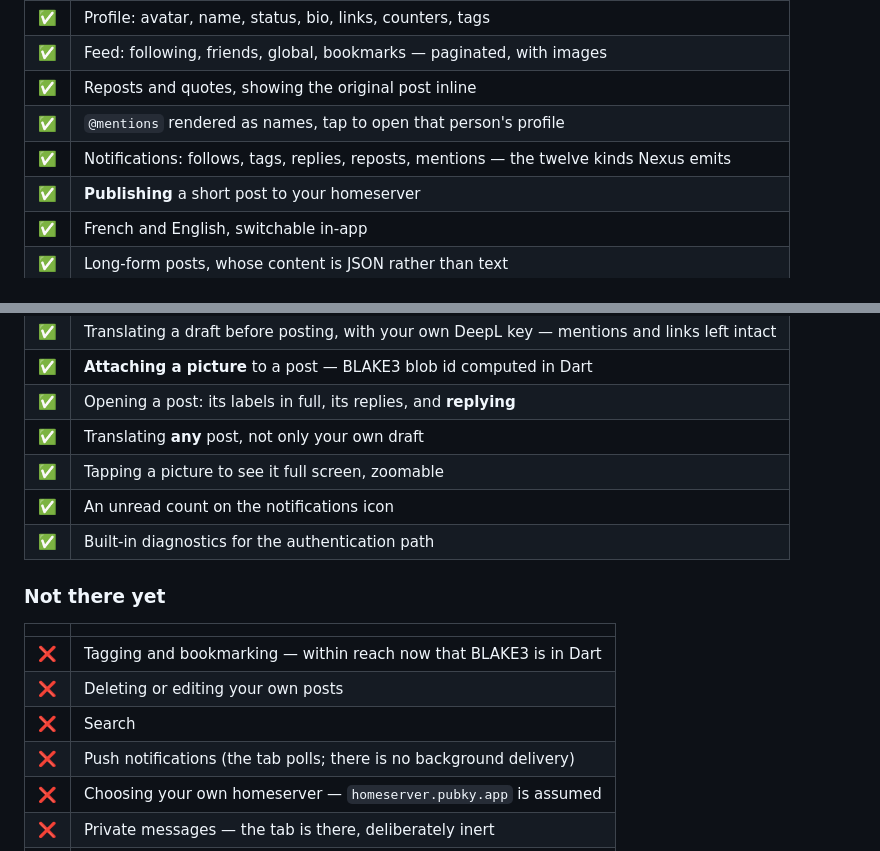
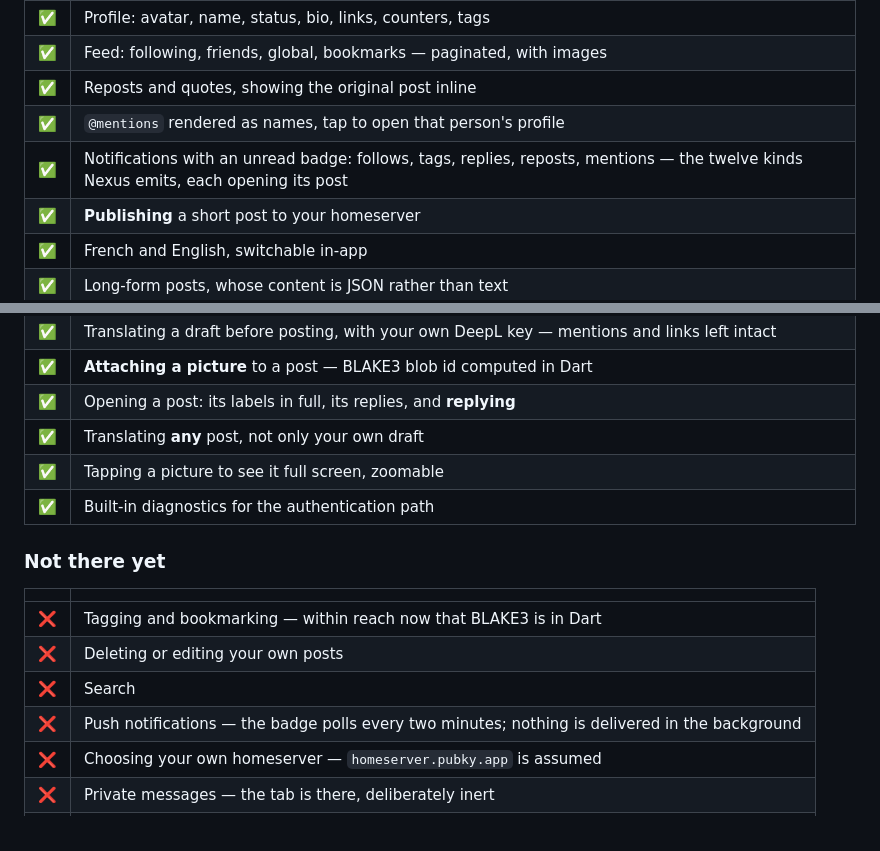
Before and after one commit to PastaGringo/flutky, a Markdown page: README.md, 2 parts joined by grey strips. GitHub-like rendering.

Commit message:
docs: le badge de notifications et son ouverture de post dans le tableau de statut
Co-Authored-By: Claude Opus 5 <noreply@anthropic.com>

```diff
--- a/README.md
+++ b/README.md
@@ -23,7 +23,7 @@ and building for iOS needs macOS.
 | ✅ | Feed: following, friends, global, bookmarks — paginated, with images |
 | ✅ | Reposts and quotes, showing the original post inline |
 | ✅ | `@mentions` rendered as names, tap to open that person's profile |
-| ✅ | Notifications: follows, tags, replies, reposts, mentions — the twelve kinds Nexus emits |
+| ✅ | Notifications with an unread badge: follows, tags, replies, reposts, mentions — the twelve kinds Nexus emits, each opening its post |
 | ✅ | **Publishing** a short post to your homeserver |
 | ✅ | French and English, switchable in-app |
 | ✅ | Long-form posts, whose content is JSON rather than text |
@@ -37,7 +37,6 @@ and building for iOS needs macOS.
 | ✅ | Opening a post: its labels in full, its replies, and **replying** |
 | ✅ | Translating **any** post, not only your own draft |
 | ✅ | Tapping a picture to see it full screen, zoomable |
-| ✅ | An unread count on the notifications icon |
 | ✅ | Built-in diagnostics for the authentication path |
 
 ### Not there yet
@@ -47,7 +46,7 @@ and building for iOS needs macOS.
 | ❌ | Tagging and bookmarking — within reach now that BLAKE3 is in Dart |
 | ❌ | Deleting or editing your own posts |
 | ❌ | Search |
-| ❌ | Push notifications (the tab polls; there is no background delivery) |
+| ❌ | Push notifications — the badge polls every two minutes; nothing is delivered in the background |
 | ❌ | Choosing your own homeserver — `homeserver.pubky.app` is assumed |
 | ❌ | Private messages — the tab is there, deliberately inert |
 | ❌ | iOS |
```
